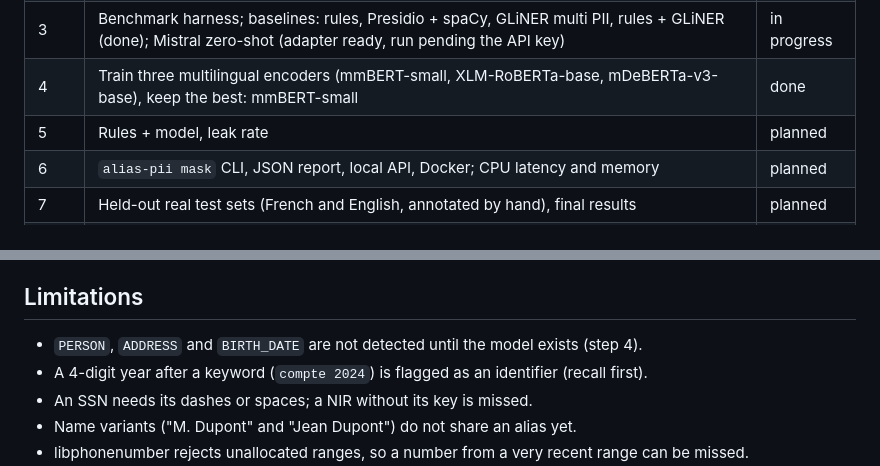
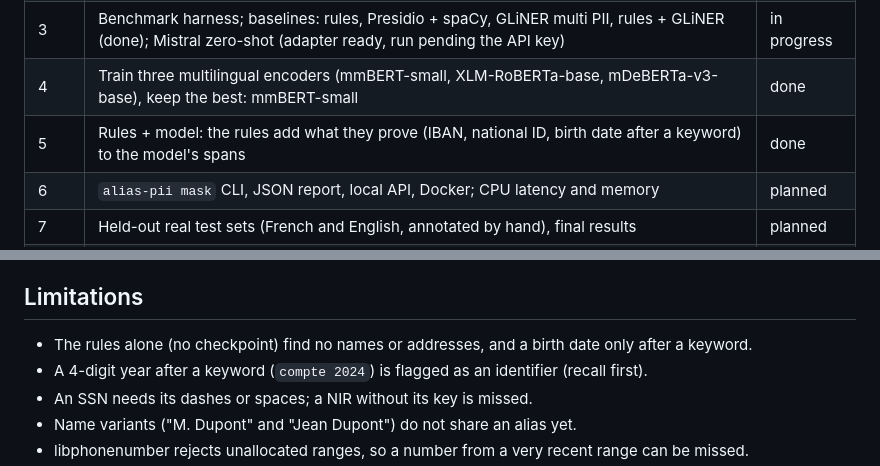
Before and after one commit to gabrielkpo/alias, a Markdown page: README.md, 2 parts joined by grey strips. GitHub-like rendering.

```diff
--- a/README.md
+++ b/README.md
@@ -80,7 +80,7 @@ restore(answer, result).text  # real IBAN back, only for aliases sent in this ex
 | 2 | File readers; dataset v0.2 (grid generator, gates, balancer, datasheet), v0.3 LLM writer and v0.4 public corpora done; full build, LLM run, real sets | in progress |
 | 3 | Benchmark harness; baselines: rules, Presidio + spaCy, GLiNER multi PII, rules + GLiNER (done); Mistral zero-shot (adapter ready, run pending the API key) | in progress |
 | 4 | Train three multilingual encoders (mmBERT-small, XLM-RoBERTa-base, mDeBERTa-v3-base), keep the best: mmBERT-small | done |
-| 5 | Rules + model, leak rate | planned |
+| 5 | Rules + model: the rules add what they prove (IBAN, national ID, birth date after a keyword) to the model's spans | done |
 | 6 | `alias-pii mask` CLI, JSON report, local API, Docker; CPU latency and memory | planned |
 | 7 | Held-out real test sets (French and English, annotated by hand), final results | planned |
 | 8 | Phase 2: `alias-pii run --llm mistral`, end-to-end restoring | planned |
@@ -223,7 +229,7 @@ still identify a person after masking (a job title, a rare event), and no detect
 recall.
 
 ## Limitations
-- `PERSON`, `ADDRESS` and `BIRTH_DATE` are not detected until the model exists (step 4).
+- The rules alone (no checkpoint) find no names or addresses, and a birth date only after a keyword.
 - A 4-digit year after a keyword (`compte 2024`) is flagged as an identifier (recall first).
 - An SSN needs its dashes or spaces; a NIR without its key is missed.
 - Name variants ("M. Dupont" and "Jean Dupont") do not share an alias yet.
```
Also changed, not shown: other parts of README.md (+10 -4 lines), docs/DETECTOR.md (+13 -1 lines).
